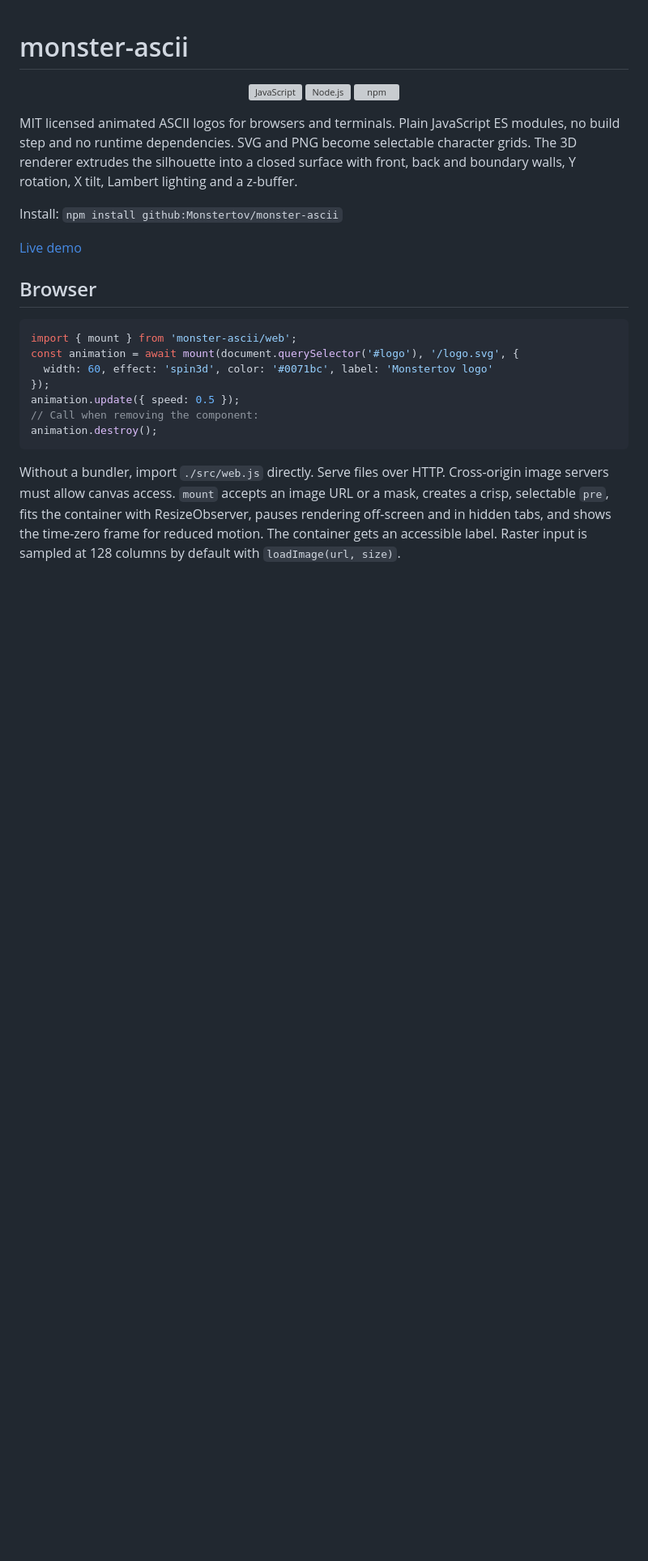
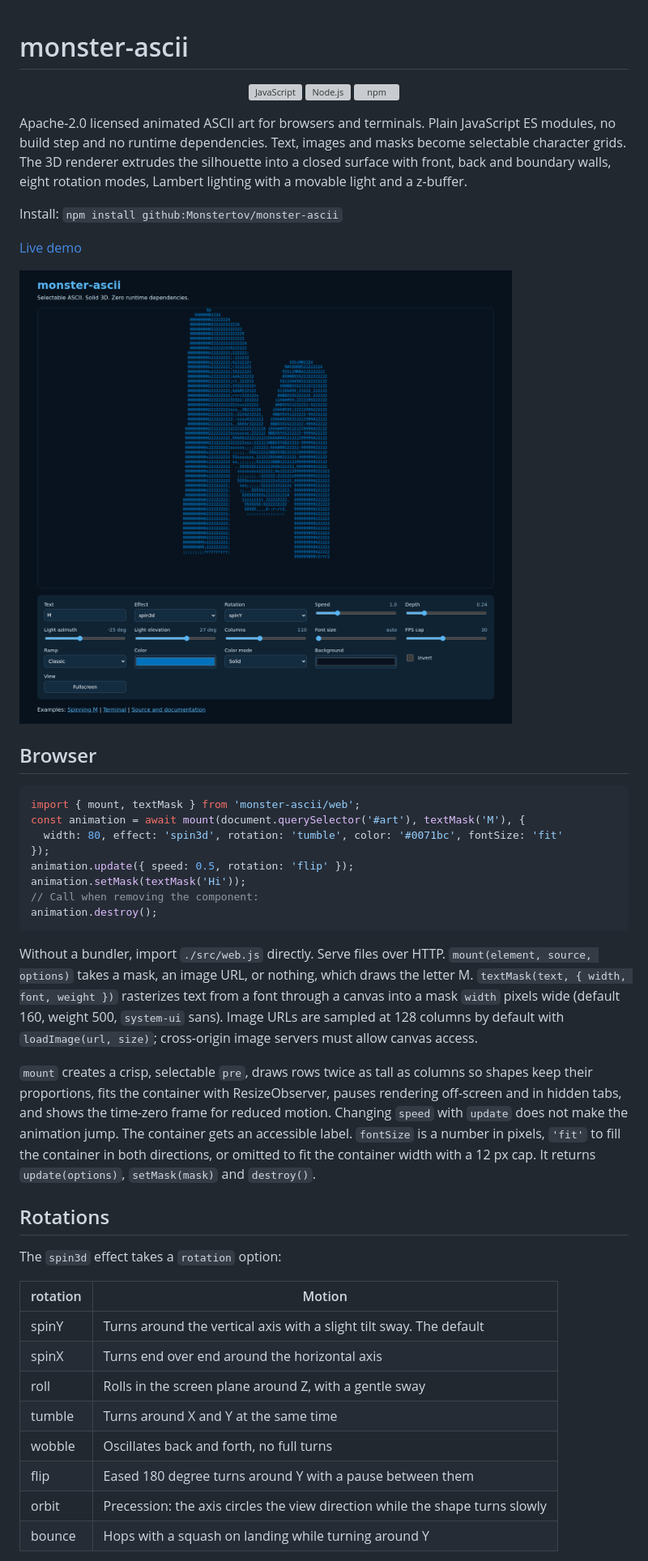
Before and after one commit to Monstertov/monster-ascii, a Markdown page: README.md, the part around one of its changes. Shown at 81% size. Drawn GitHub-style; pictures changed too: docs/demo.png (added); blank space fills up the shorter version; grey boxes are pictures that could not be loaded.

Commit message:
Rewrite README for the M demo, rotation modes and license

````diff
--- a/README.md
+++ b/README.md
@@ -6,22 +6,43 @@
   <a href="https://www.npmjs.com/" target="_blank"><img src="https://custom-icon-badges.demolab.com/badge/npm-CB3837?logo=npm&logoColor=white" alt="npm" /></a>
 </p>
 
-MIT licensed animated ASCII logos for browsers and terminals. Plain JavaScript ES modules, no build step and no runtime dependencies. SVG and PNG become selectable character grids. The 3D renderer extrudes the silhouette into a closed surface with front, back and boundary walls, Y rotation, X tilt, Lambert lighting and a z-buffer.
+Apache-2.0 licensed animated ASCII art for browsers and terminals. Plain JavaScript ES modules, no build step and no runtime dependencies. Text, images and masks become selectable character grids. The 3D renderer extrudes the silhouette into a closed surface with front, back and boundary walls, eight rotation modes, Lambert lighting with a movable light and a z-buffer.
 
 Install: `npm install github:Monstertov/monster-ascii`
 
 [Live demo](https://monstertov.github.io/monster-ascii/docs/)
 
+![Demo screenshot](docs/demo.png)
+
 ## Browser
 
 ```js
-import { mount } from 'monster-ascii/web';
-const animation = await mount(document.querySelector('#logo'), '/logo.svg', {
-  width: 60, effect: 'spin3d', color: '#0071bc', label: 'Monstertov logo'
+import { mount, textMask } from 'monster-ascii/web';
+const animation = await mount(document.querySelector('#art'), textMask('M'), {
+  width: 80, effect: 'spin3d', rotation: 'tumble', color: '#0071bc', fontSize: 'fit'
 });
-animation.update({ speed: 0.5 });
+animation.update({ speed: 0.5, rotation: 'flip' });
+animation.setMask(textMask('Hi'));
 // Call when removing the component:
 animation.destroy();
 ```
 
-Without a bundler, import `./src/web.js` directly. Serve files over HTTP. Cross-origin image servers must allow canvas access. `mount` accepts an image URL or a mask, creates a crisp, selectable `pre`, fits the container with ResizeObserver, pauses rendering off-screen and in hidden tabs, and shows the time-zero frame for reduced motion. The container gets an accessible label. Raster input is sampled at 128 columns by default with `loadImage(url, size)`.
+Without a bundler, import `./src/web.js` directly. Serve files over HTTP. `mount(element, source, options)` takes a mask, an image URL, or nothing, which draws the letter M. `textMask(text, { width, font, weight })` rasterizes text from a font through a canvas into a mask `width` pixels wide (default 160, weight 500, `system-ui` sans). Image URLs are sampled at 128 columns by default with `loadImage(url, size)`; cross-origin image servers must allow canvas access.
+
+`mount` creates a crisp, selectable `pre`, draws rows twice as tall as columns so shapes keep their proportions, fits the container with ResizeObserver, pauses rendering off-screen and in hidden tabs, and shows the time-zero frame for reduced motion. Changing `speed` with `update` does not make the animation jump. The container gets an accessible label. `fontSize` is a number in pixels, `'fit'` to fill the container in both directions, or omitted to fit the container width with a 12 px cap. It returns `update(options)`, `setMask(mask)` and `destroy()`.
+
+## Rotations
+
+The `spin3d` effect takes a `rotation` option:
+
+| rotation | Motion |
+| --- | --- |
+| spinY | Turns around the vertical axis with a slight tilt sway. The default |
+| spinX | Turns end over end around the horizontal axis |
+| roll | Rolls in the screen plane around Z, with a gentle sway |
+| tumble | Turns around X and Y at the same time |
+| wobble | Oscillates back and forth, no full turns |
+| flip | Eased 180 degree turns around Y with a pause between them |
+| orbit | Precession: the axis circles the view direction while the shape turns slowly |
+| bounce | Hops with a squash on landing while turning around Y |
+
````
Also changed, not shown: other parts of README.md (+43 -23 lines).
